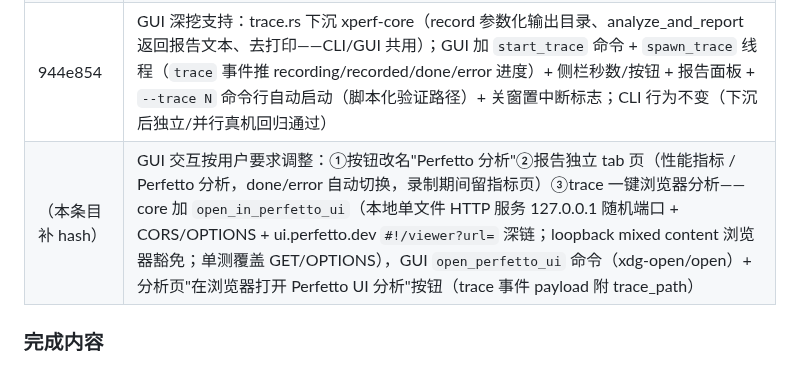
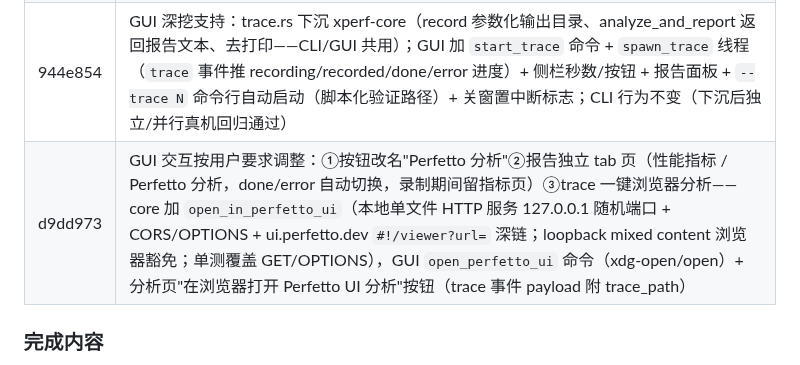
Before and after one commit to HanYunChenLuo/xtools, a Markdown page: SESSION.md, the part around the change. Drawn GitHub-style.

Commit message:
docs: SESSION 回填 GUI 交互升级 commit hash

```diff
--- a/SESSION.md
+++ b/SESSION.md
@@ -18,7 +18,7 @@
 | ca01aa6 | xperformance/src/trace.rs 新模块：录制 + trace_processor 定位/引导 + SQL 分析 + 报告；main.rs 集成 `--trace N`（独立/并行两模式 + 限时采样）；xperf-core utils 加 `is_interrupted()`（含 CLAUDE/WORKSPACE/SESSION 文档） |
 | 4b6a00d | code review 修复：①idle 口径 bug（实测发现 sched 表含 swapper 切片：utid=0 挂 upid=0 无名进程，不排除则空闲机器每核 busy 恒 ~99.7%、(内核线程) 桶被 idle 淹没 80%+ → top_procs/per_core 加 `utid != 0`，真机复测每核 3.4%~22.1% 合理、真实进程浮现）②cpufreq 去掉 limit 16 ③引导下载加超时（curl -m/wget -T 60）④trace_analysis.txt 写失败告警；单测锁定 idle 排除 |
 | 944e854 | GUI 深挖支持：trace.rs 下沉 xperf-core（record 参数化输出目录、analyze_and_report 返回报告文本、去打印——CLI/GUI 共用）；GUI 加 `start_trace` 命令 + `spawn_trace` 线程（`trace` 事件推 recording/recorded/done/error 进度）+ 侧栏秒数/按钮 + 报告面板 + `--trace N` 命令行自动启动（脚本化验证路径）+ 关窗置中断标志；CLI 行为不变（下沉后独立/并行真机回归通过） |
-| （本条目补 hash） | GUI 交互按用户要求调整：①按钮改名"Perfetto 分析"②报告独立 tab 页（性能指标 / Perfetto 分析，done/error 自动切换，录制期间留指标页）③trace 一键浏览器分析——core 加 `open_in_perfetto_ui`（本地单文件 HTTP 服务 127.0.0.1 随机端口 + CORS/OPTIONS + ui.perfetto.dev `#!/viewer?url=` 深链；loopback mixed content 浏览器豁免；单测覆盖 GET/OPTIONS），GUI `open_perfetto_ui` 命令（xdg-open/open）+ 分析页"在浏览器打开 Perfetto UI 分析"按钮（trace 事件 payload 附 trace_path） |
+| d9dd973 | GUI 交互按用户要求调整：①按钮改名"Perfetto 分析"②报告独立 tab 页（性能指标 / Perfetto 分析，done/error 自动切换，录制期间留指标页）③trace 一键浏览器分析——core 加 `open_in_perfetto_ui`（本地单文件 HTTP 服务 127.0.0.1 随机端口 + CORS/OPTIONS + ui.perfetto.dev `#!/viewer?url=` 深链；loopback mixed content 浏览器豁免；单测覆盖 GET/OPTIONS），GUI `open_perfetto_ui` 命令（xdg-open/open）+ 分析页"在浏览器打开 Perfetto UI 分析"按钮（trace 事件 payload 附 trace_path） |
 
 ### 完成内容
 
```
